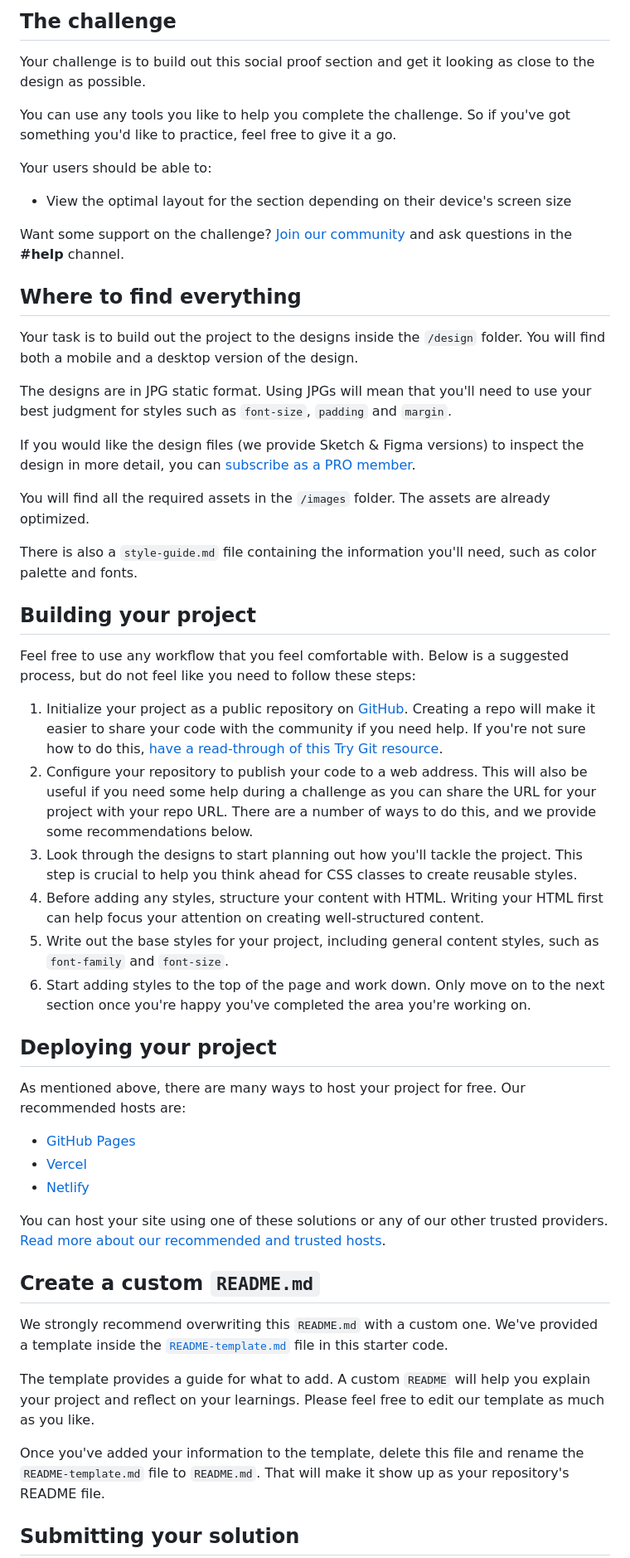
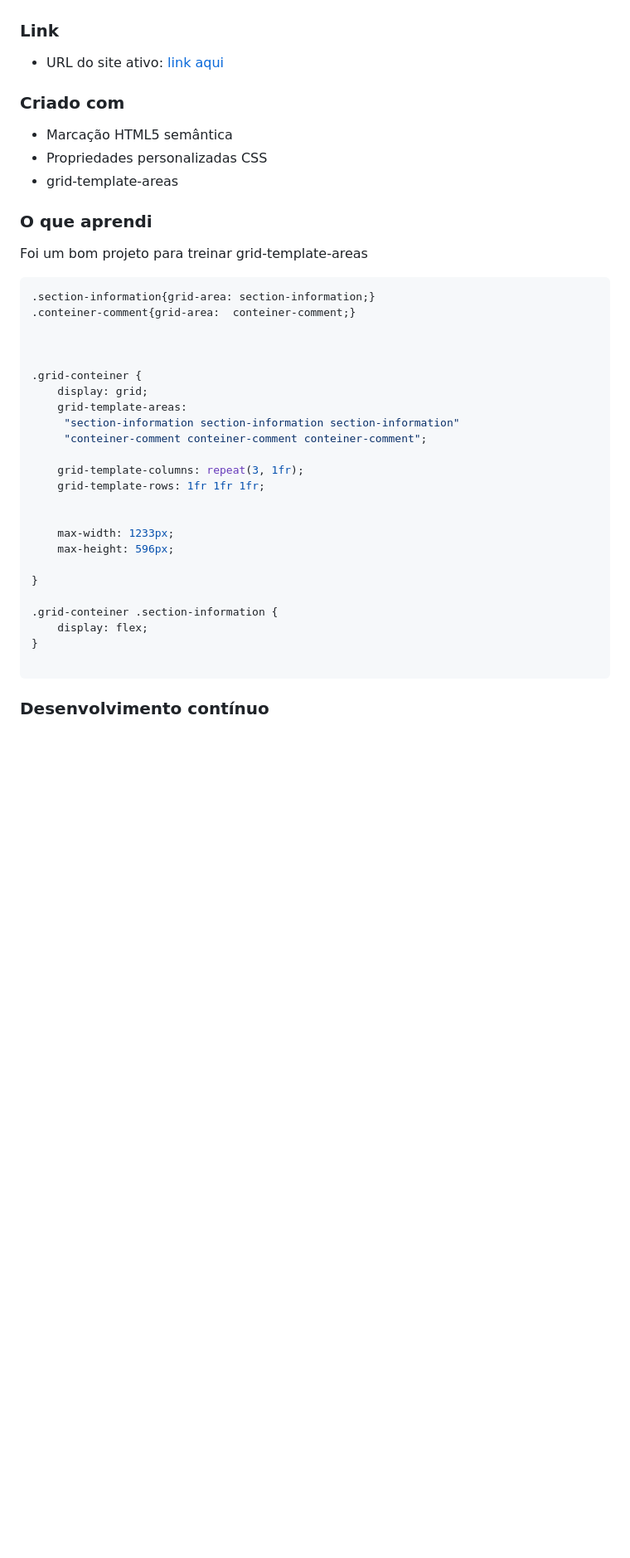
Before and after one commit to AndersonF-Dev/social-proof-section-master, a Markdown page: README.md, the part around the change printed below. Shown: that part at 83% size. Rendered like a GitHub page; blank space fills up the shorter version.

Commit message:
Projeto finalizado

````diff
--- a/README.md
+++ b/README.md
@@ -12,56 +11,51 @@ Thanks for checking out this front-end coding challenge.
 
-## The challenge
 
-Your challenge is to build out this social proof section and get it looking as close to the design as possible.
+### Link
 
-You can use any tools you like to help you complete the challenge. So if you've got something you'd like to practice, feel free to give it a go.
 
-Your users should be able to:
+- URL do site ativo: [link aqui](https://andersonf-dev.github.io/3-column-preview-card-component/)
 
-- View the optimal layout for the section depending on their device's screen size
 
-Want some support on the challenge? [Join our community](https://www.frontendmentor.io/community) and ask questions in the **#help** channel.
 
-## Where to find everything
+### Criado com
 
-Your task is to build out the project to the designs inside the `/design` folder. You will find both a mobile and a desktop version of the design.
+- Marcação HTML5 semântica
+- Propriedades personalizadas CSS
+- grid-template-areas
 
-The designs are in JPG static format. Using JPGs will mean that you'll need to use your best judgment for styles such as `font-size`, `padding` and `margin`.
 
-If you would like the design files (we provide Sketch & Figma versions) to inspect the design in more detail, you can [subscribe as a PRO member](https://www.frontendmentor.io/pro).
 
-You will find all the required assets in the `/images` folder. The assets are already optimized.
 
-There is also a `style-guide.md` file containing the information you'll need, such as color palette and fonts.
+### O que aprendi
 
-## Building your project
+Foi um bom projeto para treinar grid-template-areas
 
-Feel free to use any workflow that you feel comfortable with. Below is a suggested process, but do not feel like you need to follow these steps:
+```css
+.section-information{grid-area: section-information;}
+.conteiner-comment{grid-area:  conteiner-comment;}
 
-1. Initialize your project as a public repository on [GitHub](https://github.com/). Creating a repo will make it easier to share your code with the community if you need help. If you're not sure how to do this, [have a read-through of this Try Git resource](https://try.github.io/).
-2. Configure your repository to publish your code to a web address. This will also be useful if you need some help during a challenge as you can share the URL for your project with your repo URL. There are a number of ways to do this, and we provide some recommendations below.
-3. Look through the designs to start planning out how you'll tackle the project. This step is crucial to help you think ahead for CSS classes to create reusable styles.
-4. Before adding any styles, structure your content with HTML. Writing your HTML first can help focus your attention on creating well-structured content.
-5. Write out the base styles for your project, including general content styles, such as `font-family` and `font-size`.
-6. Start adding styles to the top of the page and work down. Only move on to the next section once you're happy you've completed the area you're working on.
 
-## Deploying your project
 
-As mentioned above, there are many ways to host your project for free. Our recommended hosts are:
+.grid-conteiner {
+    display: grid;
+    grid-template-areas:
+     "section-information section-information section-information"
+     "conteiner-comment conteiner-comment conteiner-comment";
 
-- [GitHub Pages](https://pages.github.com/)
-- [Vercel](https://vercel.com/)
-- [Netlify](https://www.netlify.com/)
+    grid-template-columns: repeat(3, 1fr);
+    grid-template-rows: 1fr 1fr 1fr;
 
-You can host your site using one of these solutions or any of our other trusted providers. [Read more about our recommended and trusted hosts](https://medium.com/frontend-mentor/frontend-mentor-trusted-hosting-providers-bf000dfebe).
 
-## Create a custom `README.md`
+    max-width: 1233px;
+    max-height: 596px;
 
-We strongly recommend overwriting this `README.md` with a custom one. We've provided a template inside the [`README-template.md`](./README-template.md) file in this starter code.
+}
 
-The template provides a guide for what to add. A custom `README` will help you explain your project and reflect on your learnings. Please feel free to edit our template as much as you like.
+.grid-conteiner .section-information {
+    display: flex;
+}
 
-Once you've added your information to the template, delete this file and rename the `README-template.md` file to `README.md`. That will make it show up as your repository's README file.
+```
 
-## Submitting your solution
+### Desenvolvimento contínuo
 
````
Also changed, not shown: other parts of README.md (+6 -30 lines), README-template.md (deleted, +0 -110 lines), style-guide.md (deleted, +0 -36 lines), images/desktop-design.png (added), 3 other files.
